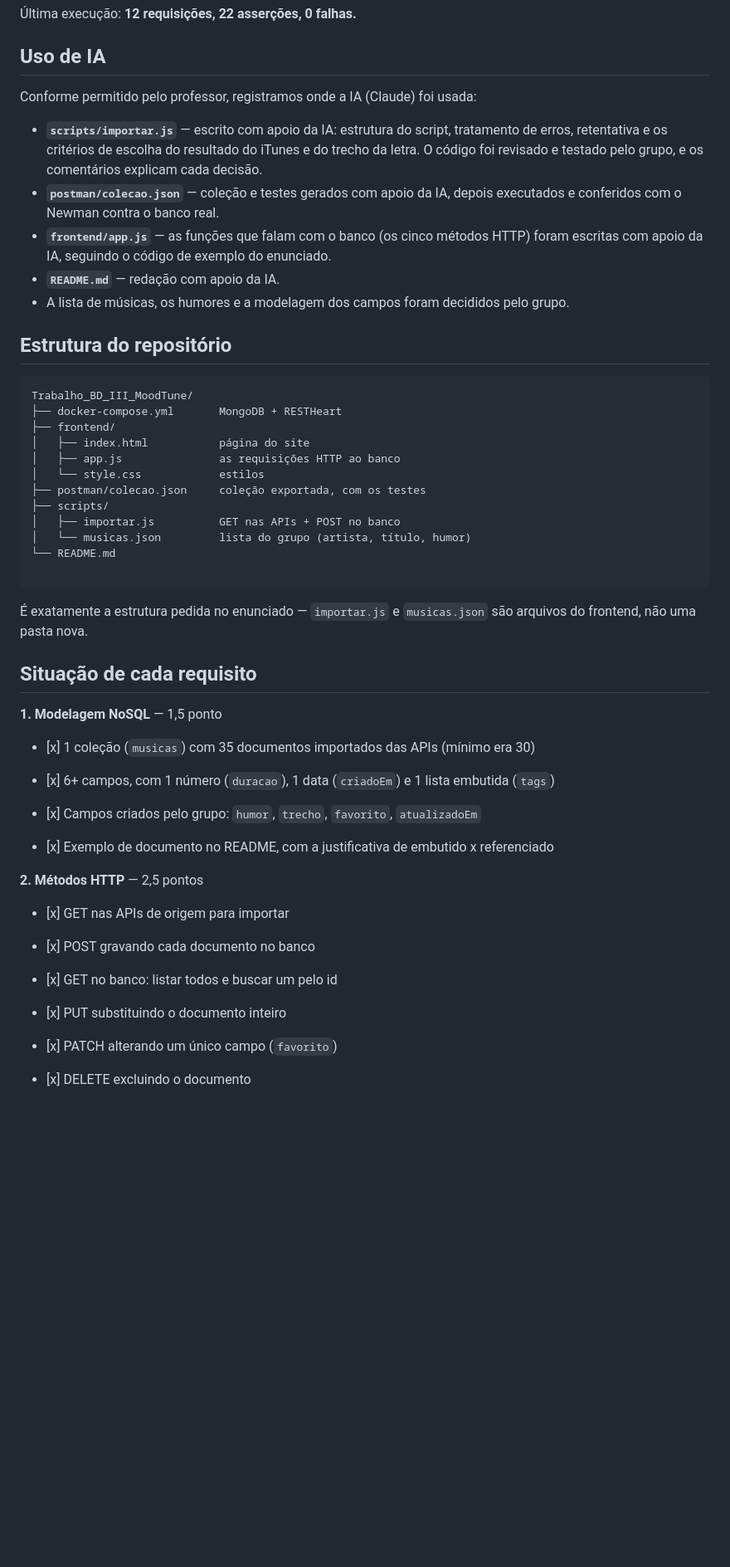
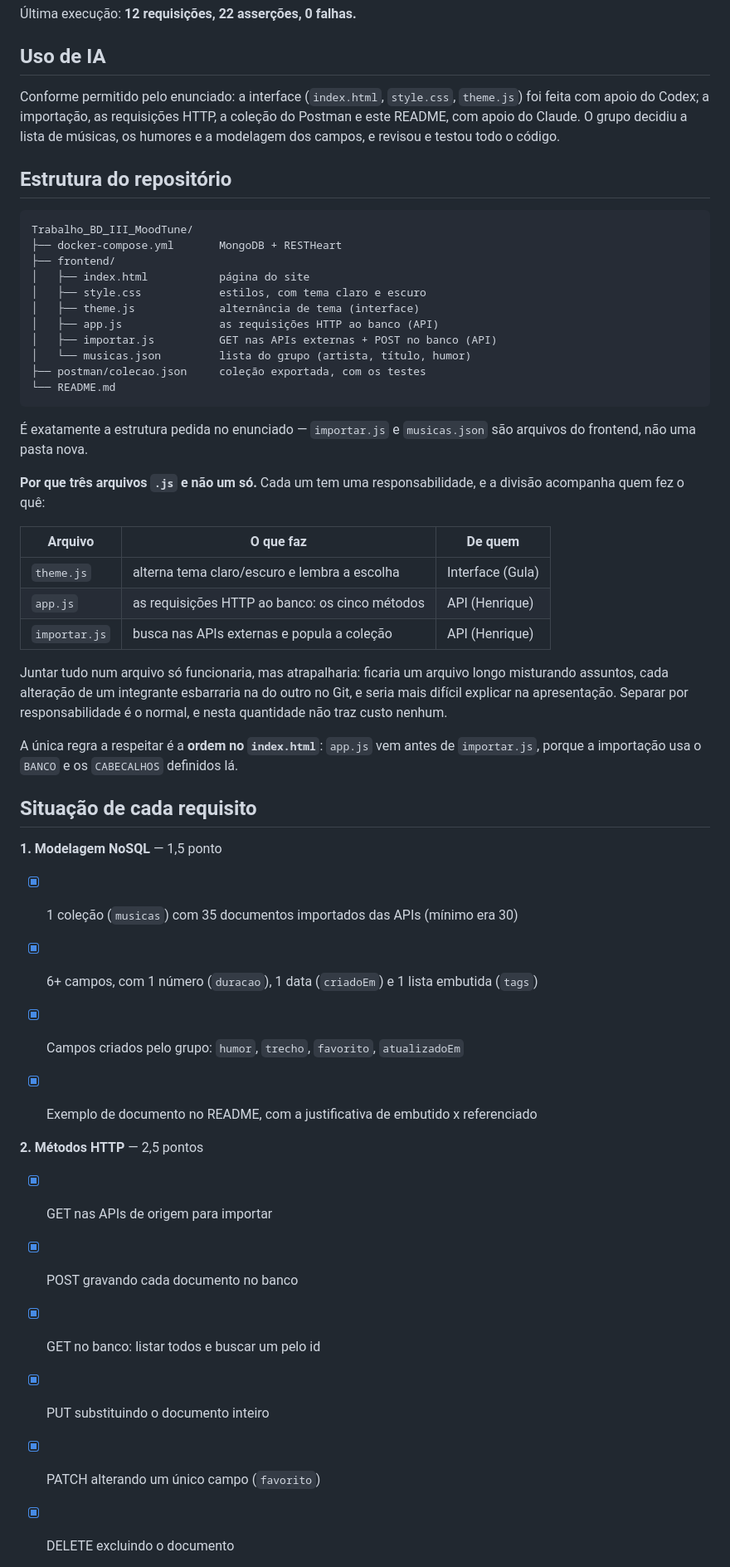
Before and after one commit to LuizGustavoSampaio/Trabalho_BD_III_MoodTune, a Markdown page: README.md, the part around one of its changes. Shown at 83% size. Rendered like a GitHub page; blank space fills up the shorter version.

````diff
--- a/README.md
+++ b/README.md
@@ -201,17 +214,10 @@ npx newman run postman/colecao.json
 
 ## Uso de IA
 
-Conforme permitido pelo professor, registramos onde a IA (Claude) foi usada:
-
-- **`scripts/importar.js`** — escrito com apoio da IA: estrutura do script, tratamento de erros,
-  retentativa e os critérios de escolha do resultado do iTunes e do trecho da letra. O código foi
-  revisado e testado pelo grupo, e os comentários explicam cada decisão.
-- **`postman/colecao.json`** — coleção e testes gerados com apoio da IA, depois executados e
-  conferidos com o Newman contra o banco real.
-- **`frontend/app.js`** — as funções que falam com o banco (os cinco métodos HTTP) foram escritas
-  com apoio da IA, seguindo o código de exemplo do enunciado.
-- **`README.md`** — redação com apoio da IA.
-- A lista de músicas, os humores e a modelagem dos campos foram decididos pelo grupo.
+Conforme permitido pelo enunciado: a interface (`index.html`, `style.css`, `theme.js`) foi feita
+com apoio do Codex; a importação, as requisições HTTP, a coleção do Postman e este README, com
+apoio do Claude. O grupo decidiu a lista de músicas, os humores e a modelagem dos campos, e
+revisou e testou todo o código.
 
 ## Estrutura do repositório
 
@@ -220,42 +226,58 @@ Trabalho_BD_III_MoodTune/
 ├── docker-compose.yml       MongoDB + RESTHeart
 ├── frontend/
 │   ├── index.html           página do site
-│   ├── app.js               as requisições HTTP ao banco
-│   └── style.css            estilos
+│   ├── style.css            estilos, com tema claro e escuro
+│   ├── theme.js             alternância de tema (interface)
+│   ├── app.js               as requisições HTTP ao banco (API)
+│   ├── importar.js          GET nas APIs externas + POST no banco (API)
+│   └── musicas.json         lista do grupo (artista, título, humor)
 ├── postman/colecao.json     coleção exportada, com os testes
-├── scripts/
-│   ├── importar.js          GET nas APIs + POST no banco
-│   └── musicas.json         lista do grupo (artista, título, humor)
 └── README.md
-
 ```
 
 É exatamente a estrutura pedida no enunciado — `importar.js` e `musicas.json` são arquivos do
 frontend, não uma pasta nova.
 
+**Por que três arquivos `.js` e não um só.** Cada um tem uma responsabilidade, e a divisão
+acompanha quem fez o quê:
+
+| Arquivo | O que faz | De quem |
+|---|---|---|
+| `theme.js` | alterna tema claro/escuro e lembra a escolha | Interface (Gula) |
+| `app.js` | as requisições HTTP ao banco: os cinco métodos | API (Henrique) |
+| `importar.js` | busca nas APIs externas e popula a coleção | API (Henrique) |
+
+Juntar tudo num arquivo só funcionaria, mas atrapalharia: ficaria um arquivo longo misturando
+assuntos, cada alteração de um integrante esbarraria na do outro no Git, e seria mais difícil
+explicar na apresentação. Separar por responsabilidade é o normal, e nesta quantidade não traz
+custo nenhum.
+
+A única regra a respeitar é a **ordem no `index.html`**: `app.js` vem antes de `importar.js`,
+porque a importação usa o `BANCO` e os `CABECALHOS` definidos lá.
+
 ## Situação de cada requisito
 
 **1. Modelagem NoSQL** — 1,5 ponto
 
-* \[x\] 1 coleção (`musicas`) com 35 documentos importados das APIs (mínimo era 30)
+* [x] 1 coleção (`musicas`) com 35 documentos importados das APIs (mínimo era 30)
 
-* \[x\] 6+ campos, com 1 número (`duracao`), 1 data (`criadoEm`) e 1 lista embutida (`tags`)
+* [x] 6+ campos, com 1 número (`duracao`), 1 data (`criadoEm`) e 1 lista embutida (`tags`)
 
-* \[x\] Campos criados pelo grupo: `humor`, `trecho`, `favorito`, `atualizadoEm`
+* [x] Campos criados pelo grupo: `humor`, `trecho`, `favorito`, `atualizadoEm`
 
-* \[x\] Exemplo de documento no README, com a justificativa de embutido x referenciado
+* [x] Exemplo de documento no README, com a justificativa de embutido x referenciado
 
 **2. Métodos HTTP** — 2,5 pontos
 
-* \[x\] GET nas APIs de origem para importar
+* [x] GET nas APIs de origem para importar
 
-* \[x\] POST gravando cada documento no banco
+* [x] POST gravando cada documento no banco
 
-* \[x\] GET no banco: listar todos e buscar um pelo id
+* [x] GET no banco: listar todos e buscar um pelo id
 
-* \[x\] PUT substituindo o documento inteiro
+* [x] PUT substituindo o documento inteiro
 
-* \[x\] PATCH alterando um único campo (`favorito`)
+* [x] PATCH alterando um único campo (`favorito`)
 
-* \[x\] DELETE excluindo o documento
+* [x] DELETE excluindo o documento
 
````
Also changed, not shown: other parts of README.md (+51 -37 lines).
